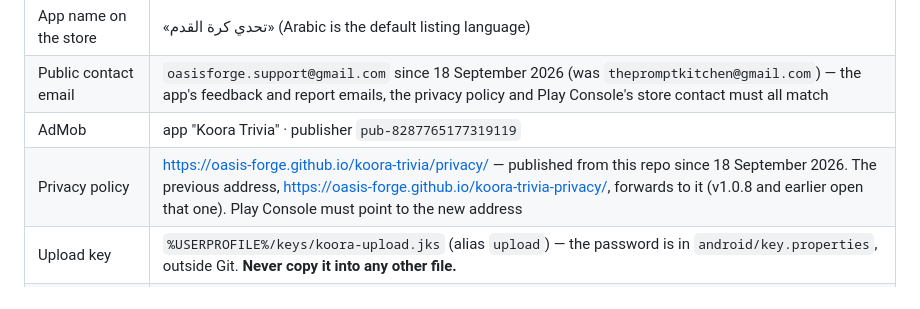
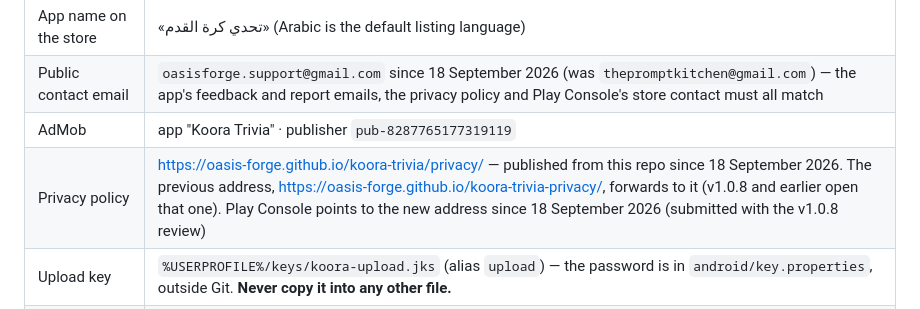
Before and after one commit to Oasis-Forge/koora-trivia, a Markdown page: docs/RELEASE.md, the part around the change. Drawn GitHub-style.

```diff
--- a/docs/RELEASE.md
+++ b/docs/RELEASE.md
@@ -11,7 +11,7 @@
 | App name on the store | «تحدي كرة القدم» (Arabic is the default listing language) |
 | Public contact email | `oasisforge.support@gmail.com` since 18 September 2026 (was `thepromptkitchen@gmail.com`) — the app's feedback and report emails, the privacy policy and Play Console's store contact must all match |
 | AdMob | app "Koora Trivia" · publisher `pub-8287765177319119` |
-| Privacy policy | https://oasis-forge.github.io/koora-trivia/privacy/ — published from this repo since 18 September 2026. The previous address, https://oasis-forge.github.io/koora-trivia-privacy/, forwards to it (v1.0.8 and earlier open that one). Play Console must point to the new address |
+| Privacy policy | https://oasis-forge.github.io/koora-trivia/privacy/ — published from this repo since 18 September 2026. The previous address, https://oasis-forge.github.io/koora-trivia-privacy/, forwards to it (v1.0.8 and earlier open that one). Play Console points to the new address since 18 September 2026 (submitted with the v1.0.8 review) |
 | Upload key | `%USERPROFILE%/keys/koora-upload.jks` (alias `upload`) — the password is in `android/key.properties`, outside Git. **Never copy it into any other file.** |
 | Repository | https://github.com/Oasis-Forge/koora-trivia — **public**, owned by the **Oasis-Forge organization** (transferred from the `thepromptkitchen-alt` account on 13 September 2026) · branch `main` |
 
```
Also changed, not shown: docs/PLAN.md (+1 -1 lines).
